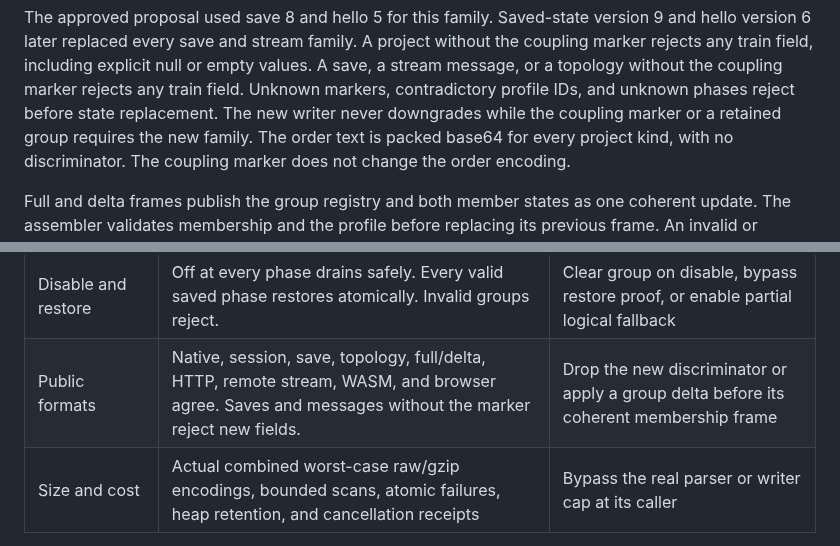
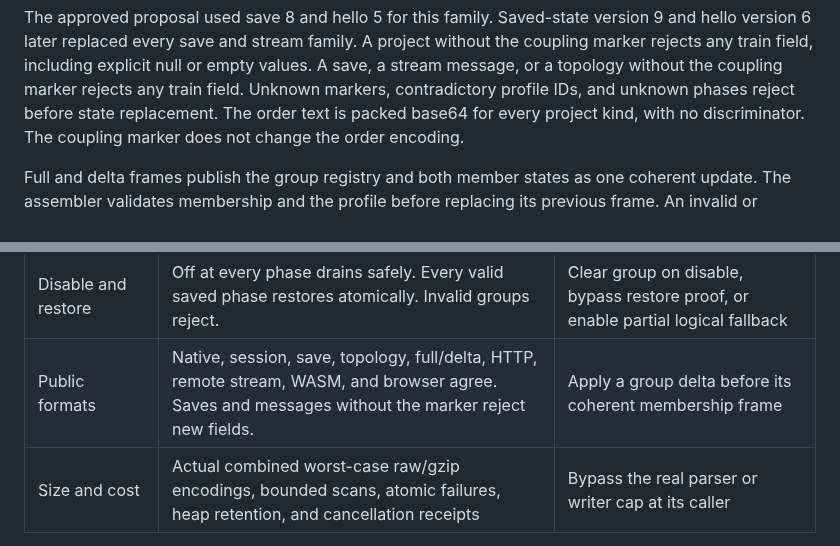
Before and after one commit to dotwaffle/podsim, a Markdown page: docs/physical-coupling-contract-proposal.md, 2 parts joined by grey strips. Rendered like a GitHub page.

Commit message:
docs: Retire format-family text in two contracts
The service contract still gives the save-6 restore queue bound of
6,200 as the approved bound. Item 7 replaced it, and the session now
bounds the saved queue at 2,600 orders, or 8,600 with Express. Add a
note after the approved line, so that a reader does not take 6,200 as
the current bound.

The physical coupling contract said that the writer never downgrades
while the coupling marker or a retained group requires the new family,
and listed a mutation that drops the new discriminator. Item 7 left one
save family and one stream family, with no discriminator, so both texts
describe nothing. Remove them.

```diff
--- a/docs/physical-coupling-contract-proposal.md
+++ b/docs/physical-coupling-contract-proposal.md
@@ -281,7 +281,6 @@ Saved-state version 9 and hello version 6 later replaced every save and stream f
 A project without the coupling marker rejects any train field, including explicit null or empty values.
 A save, a stream message, or a topology without the coupling marker rejects any train field.
 Unknown markers, contradictory profile IDs, and unknown phases reject before state replacement.
-The new writer never downgrades while the coupling marker or a retained group requires the new family.
 The order text is packed base64 for every project kind, with no discriminator.
 The coupling marker does not change the order encoding.
 
@@ -335,7 +334,7 @@ Use the pinned Go toolchain and scoped race checks for the changed ownership and
 | Ownership | Rear body and connector retain node, junction, track, and site resources. Foreign traffic cannot acquire them. | Release on head clearance or substitute an individual owner at release |
 | Passenger cabin | Private/shared rules, per-cabin capacity, whole parties, request identities, and boarding history survive every phase. | Pool seats, bypass consent, or alter a member request binding |
 | Disable and restore | Off at every phase drains safely. Every valid saved phase restores atomically. Invalid groups reject. | Clear group on disable, bypass restore proof, or enable partial logical fallback |
-| Public formats | Native, session, save, topology, full/delta, HTTP, remote stream, WASM, and browser agree. Saves and messages without the marker reject new fields. | Drop the new discriminator or apply a group delta before its coherent membership frame |
+| Public formats | Native, session, save, topology, full/delta, HTTP, remote stream, WASM, and browser agree. Saves and messages without the marker reject new fields. | Apply a group delta before its coherent membership frame |
 | Size and cost | Actual combined worst-case raw/gzip encodings, bounded scans, atomic failures, heap retention, and cancellation receipts | Bypass the real parser or writer cap at its caller |
 
 Each mutation needs a passing control, successful mutant compilation, assertion failure, and restored source hashes.
```
Also changed, not shown: docs/service-contract-proposals.md (+1 -0 lines).
